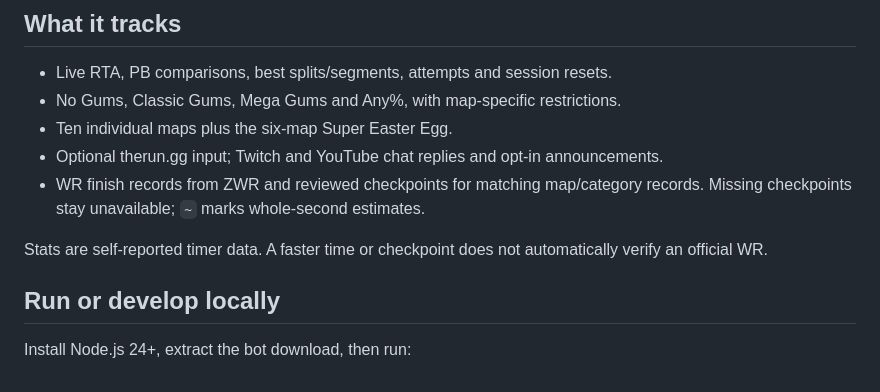
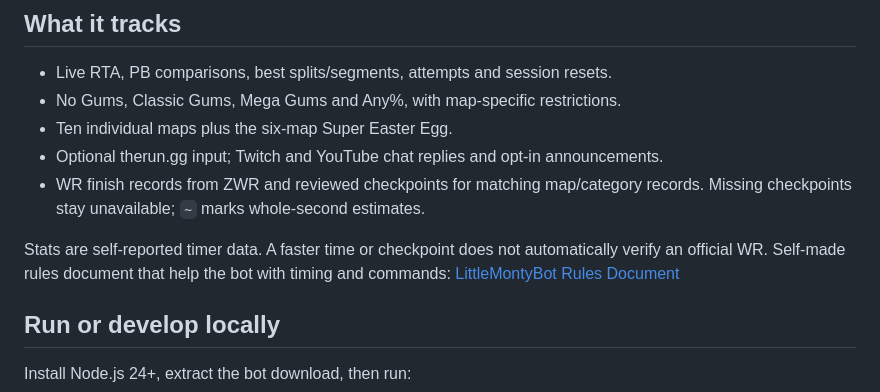
Before and after one commit to PenguineSussy/zombies-tracker, a Markdown page: README.md, the part around the change. Rendered like a GitHub page.

```diff
--- a/README.md
+++ b/README.md
@@ -45,6 +45,7 @@ Replace `map` with a map name such as `DE`, and `split` with a checkpoint such a
 - WR finish records from ZWR and reviewed checkpoints for matching map/category records. Missing checkpoints stay unavailable; `~` marks whole-second estimates.
 
 Stats are self-reported timer data. A faster time or checkpoint does not automatically verify an official WR.
+Self-made rules document that help the bot with timing and commands: [LittleMontyBot Rules Document](https://docs.google.com/document/d/1arPynVeBmHWqB8ZAXyha9CtHKic2vv2ff9EL5_vCstw/edit?tab=t.0)
 
 ## Run or develop locally
 
```
